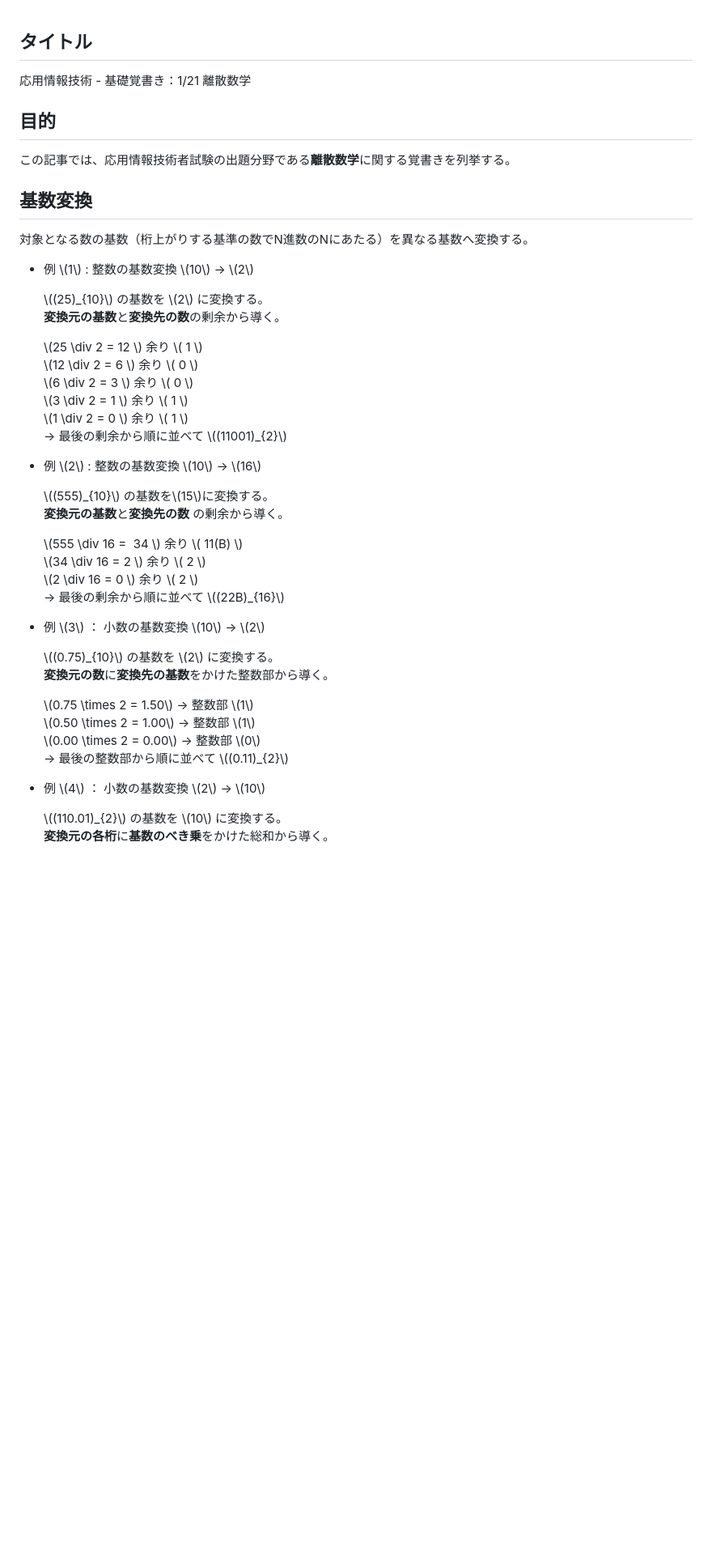
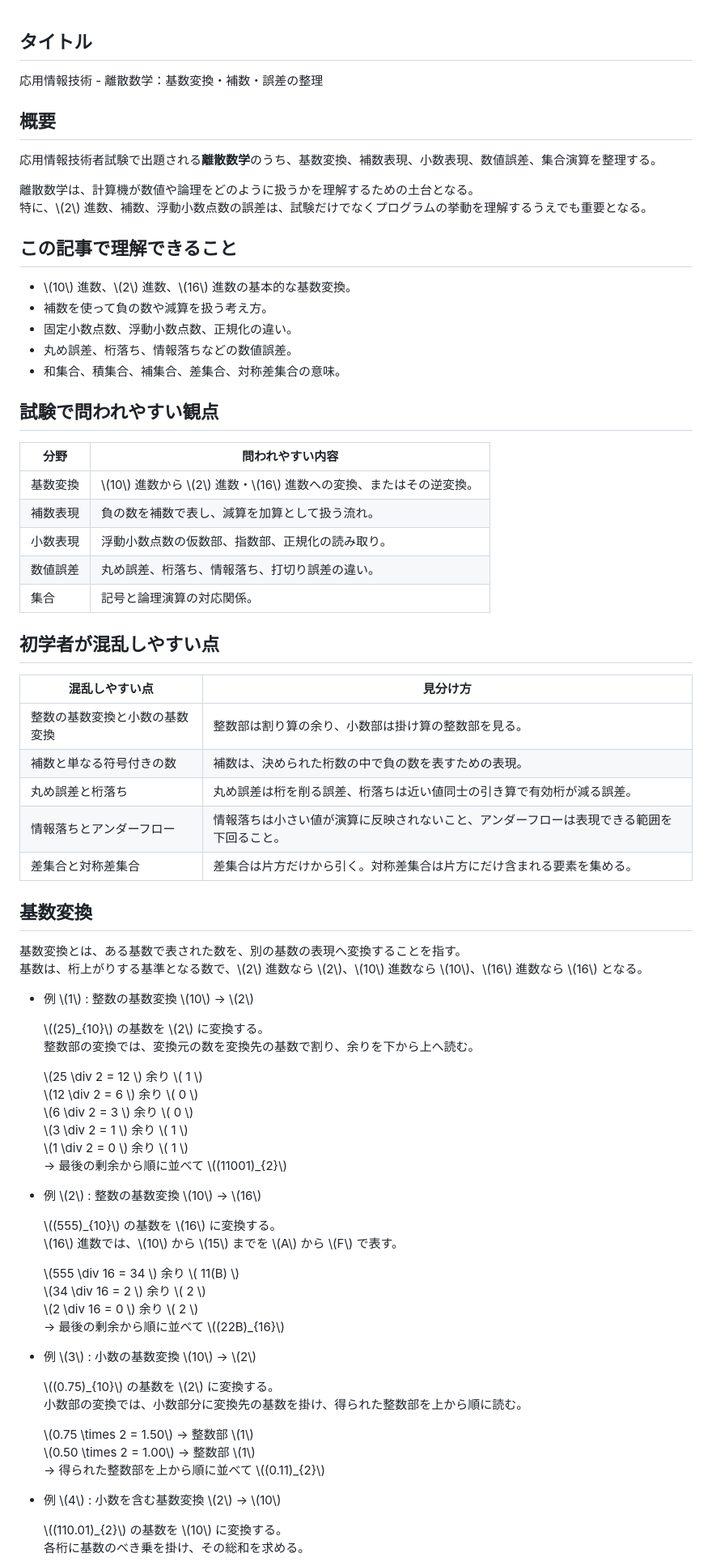
Before and after one commit to s-hama/sigma-se-tech-blog, a Markdown page: contents/pid44.md, the part around one of its changes. Shown at 81% size. GitHub-like rendering; blank space fills up the shorter version.

```diff
--- a/contents/pid44.md
+++ b/contents/pid44.md
@@ -1,46 +1,74 @@
 ## タイトル
-応用情報技術 - 基礎覚書き：1/21 離散数学
+応用情報技術 - 離散数学：基数変換・補数・誤差の整理
 
-## 目的
-この記事では、応用情報技術者試験の出題分野である**離散数学**に関する覚書きを列挙する。
+## 概要
+応用情報技術者試験で出題される**離散数学**のうち、基数変換、補数表現、小数表現、数値誤差、集合演算を整理する。
+
+離散数学は、計算機が数値や論理をどのように扱うかを理解するための土台となる。<br>
+特に、\\(2\\) 進数、補数、浮動小数点数の誤差は、試験だけでなくプログラムの挙動を理解するうえでも重要となる。
+
+## この記事で理解できること
+- \\(10\\) 進数、\\(2\\) 進数、\\(16\\) 進数の基本的な基数変換。
+- 補数を使って負の数や減算を扱う考え方。
+- 固定小数点数、浮動小数点数、正規化の違い。
+- 丸め誤差、桁落ち、情報落ちなどの数値誤差。
+- 和集合、積集合、補集合、差集合、対称差集合の意味。
+
+## 試験で問われやすい観点
+| 分野 | 問われやすい内容 |
+| --- | --- |
+| 基数変換 | \\(10\\) 進数から \\(2\\) 進数・\\(16\\) 進数への変換、またはその逆変換。 |
+| 補数表現 | 負の数を補数で表し、減算を加算として扱う流れ。 |
+| 小数表現 | 浮動小数点数の仮数部、指数部、正規化の読み取り。 |
+| 数値誤差 | 丸め誤差、桁落ち、情報落ち、打切り誤差の違い。 |
+| 集合 | 記号と論理演算の対応関係。 |
+
+## 初学者が混乱しやすい点
+| 混乱しやすい点 | 見分け方 |
+| --- | --- |
+| 整数の基数変換と小数の基数変換 | 整数部は割り算の余り、小数部は掛け算の整数部を見る。 |
+| 補数と単なる符号付きの数 | 補数は、決められた桁数の中で負の数を表すための表現。 |
+| 丸め誤差と桁落ち | 丸め誤差は桁を削る誤差、桁落ちは近い値同士の引き算で有効桁が減る誤差。 |
+| 情報落ちとアンダーフロー | 情報落ちは小さい値が演算に反映されないこと、アンダーフローは表現できる範囲を下回ること。 |
+| 差集合と対称差集合 | 差集合は片方だけから引く。対称差集合は片方にだけ含まれる要素を集める。 |
 
 ## 基数変換
-対象となる数の基数（桁上がりする基準の数でN進数のNにあたる）を異なる基数へ変換する。
+基数変換とは、ある基数で表された数を、別の基数の表現へ変換することを指す。<br>
+基数は、桁上がりする基準となる数で、\\(2\\) 進数なら \\(2\\)、\\(10\\) 進数なら \\(10\\)、\\(16\\) 進数なら \\(16\\) となる。
 
 - 例 \\(1\\) : 整数の基数変換 \\(10\\) → \\(2\\)
 
     \\((25)_{10}\\) の基数を \\(2\\) に変換する。<br>
-    **変換元の基数**と**変換先の数**の剰余から導く。
+    整数部の変換では、変換元の数を変換先の基数で割り、余りを下から上へ読む。
 
-    \\(25 \div 2 = 12 \\) 余り \\( 1 \\) <br />
-    \\(12 \div 2 = 6 \\) 余り \\( 0 \\) <br />
-    \\(6 \div 2 = 3 \\) 余り \\( 0 \\) <br />
-    \\(3 \div 2 = 1 \\) 余り \\( 1 \\) <br />
-    \\(1 \div 2 = 0 \\) 余り \\( 1 \\) <br />
+    \\(25 \div 2 = 12 \\) 余り \\( 1 \\) <br>
+    \\(12 \div 2 = 6 \\) 余り \\( 0 \\) <br>
+    \\(6 \div 2 = 3 \\) 余り \\( 0 \\) <br>
+    \\(3 \div 2 = 1 \\) 余り \\( 1 \\) <br>
+    \\(1 \div 2 = 0 \\) 余り \\( 1 \\) <br>
     → 最後の剰余から順に並べて \\((11001)_{2}\\)
 
 - 例 \\(2\\) : 整数の基数変換 \\(10\\) → \\(16\\)
 
-    \\((555)_{10}\\) の基数を\\(15\\)に変換する。<br>
-    **変換元の基数**と**変換先の数** の剰余から導く。
+    \\((555)_{10}\\) の基数を \\(16\\) に変換する。<br>
+    \\(16\\) 進数では、\\(10\\) から \\(15\\) までを \\(A\\) から \\(F\\) で表す。
 
-    \\(555 \div 16 =  34 \\) 余り \\( 11(B) \\) <br />
-    \\(34 \div 16 = 2 \\) 余り \\( 2 \\) <br />
-    \\(2 \div 16 = 0 \\) 余り \\( 2 \\) <br />
+    \\(555 \div 16 = 34 \\) 余り \\( 11(B) \\) <br>
+    \\(34 \div 16 = 2 \\) 余り \\( 2 \\) <br>
+    \\(2 \div 16 = 0 \\) 余り \\( 2 \\) <br>
     → 最後の剰余から順に並べて \\((22B)_{16}\\)
 
-- 例 \\(3\\) ： 小数の基数変換 \\(10\\) → \\(2\\)
+- 例 \\(3\\) : 小数の基数変換 \\(10\\) → \\(2\\)
 
     \\((0.75)_{10}\\) の基数を \\(2\\) に変換する。<br>
-    **変換元の数**に**変換先の基数**をかけた整数部から導く。
+    小数部の変換では、小数部分に変換先の基数を掛け、得られた整数部を上から順に読む。
 
-    \\(0.75 \times 2 = 1.50\\) → 整数部 \\(1\\)<br />
-    \\(0.50 \times 2 = 1.00\\) → 整数部 \\(1\\)<br />
-    \\(0.00 \times 2 = 0.00\\) → 整数部 \\(0\\)<br />
-    → 最後の整数部から順に並べて \\((0.11)_{2}\\)
+    \\(0.75 \times 2 = 1.50\\) → 整数部 \\(1\\)<br>
+    \\(0.50 \times 2 = 1.00\\) → 整数部 \\(1\\)<br>
+    → 得られた整数部を上から順に並べて \\((0.11)_{2}\\)
 
-- 例 \\(4\\) ： 小数の基数変換 \\(2\\) → \\(10\\)
+- 例 \\(4\\) : 小数を含む基数変換 \\(2\\) → \\(10\\)
 
     \\((110.01)_{2}\\) の基数を \\(10\\) に変換する。<br>
-    **変換元の各桁**に**基数のべき乗**をかけた総和から導く。
+    各桁に基数のべき乗を掛け、その総和を求める。
 
```
Also changed, not shown: other parts of contents/pid44.md (+158 -69 lines).
